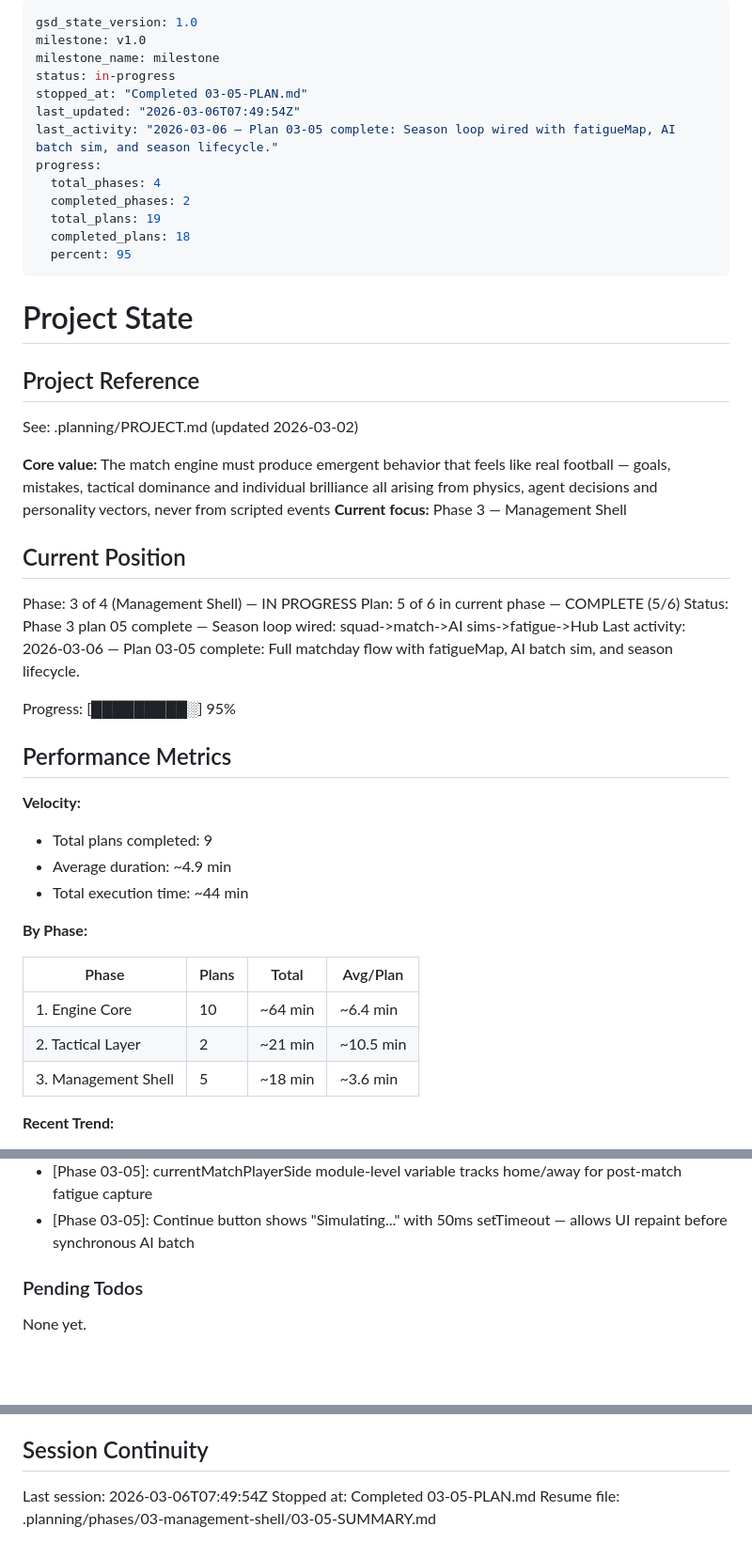
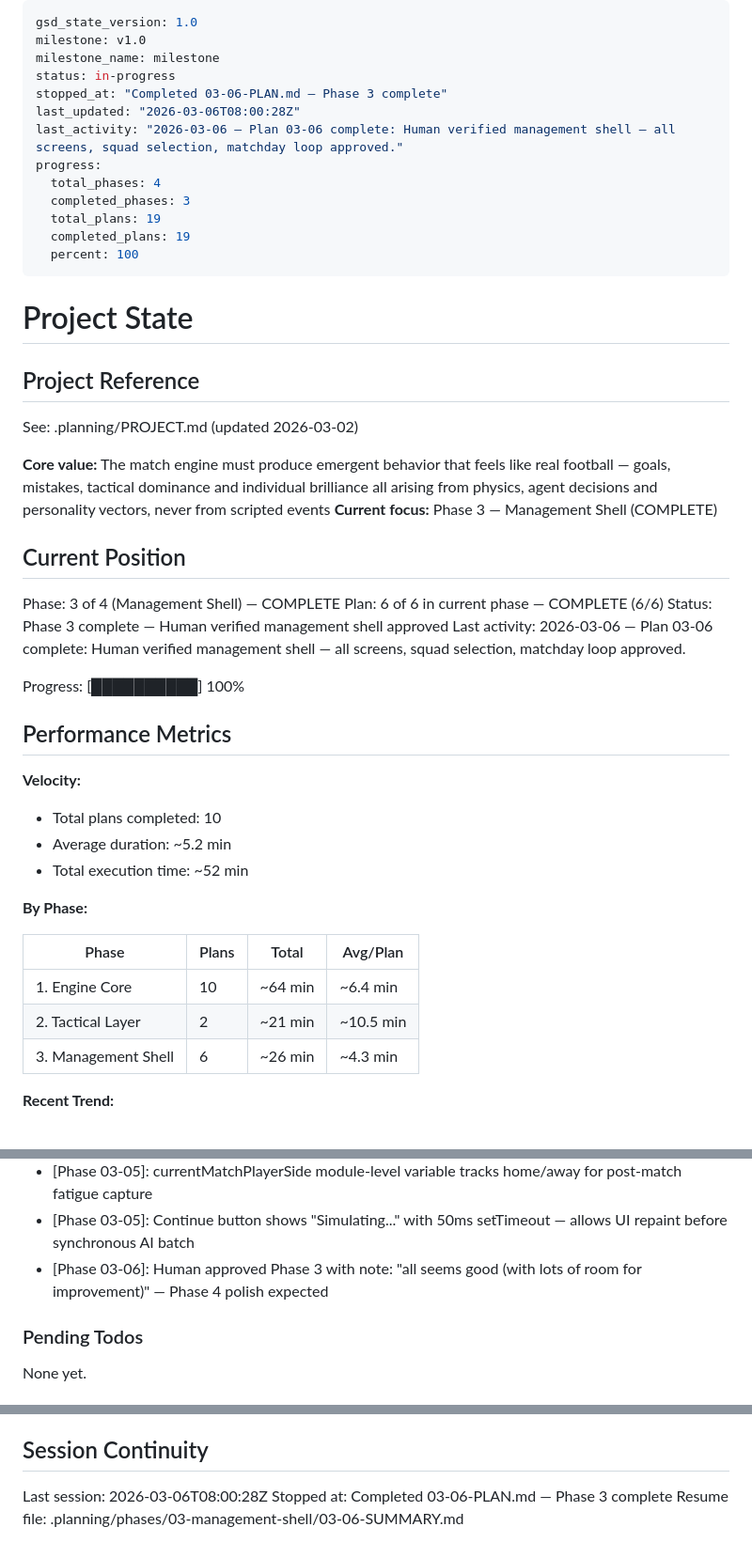
Before and after one commit to njdyson/fergie-time, a Markdown page: .planning/STATE.md, 3 parts joined by grey strips. Shown at 94% size. Drawn GitHub-style; blank space fills up the shorter version.

Commit message:
docs(03-06): complete Phase 3 human verification of management shell
- All 533 tests pass, production build succeeds
- Human verified 4 screens, squad selection, 2 matchday loop
- Phase 3 management shell approved for Phase 4

Co-Authored-By: Claude Opus 4.6 <noreply@anthropic.com>

```diff
--- a/.planning/STATE.md
+++ b/.planning/STATE.md
@@ -3,15 +3,15 @@ gsd_state_version: 1.0
 milestone: v1.0
 milestone_name: milestone
 status: in-progress
-stopped_at: "Completed 03-05-PLAN.md"
-last_updated: "2026-03-06T07:49:54Z"
-last_activity: "2026-03-06 — Plan 03-05 complete: Season loop wired with fatigueMap, AI batch sim, and season lifecycle."
+stopped_at: "Completed 03-06-PLAN.md — Phase 3 complete"
+last_updated: "2026-03-06T08:00:28Z"
+last_activity: "2026-03-06 — Plan 03-06 complete: Human verified management shell — all screens, squad selection, matchday loop approved."
 progress:
   total_phases: 4
-  completed_phases: 2
+  completed_phases: 3
   total_plans: 19
-  completed_plans: 18
-  percent: 95
+  completed_plans: 19
+  percent: 100
 ---
 
 # Project State
@@ -21,23 +21,23 @@ progress:
 See: .planning/PROJECT.md (updated 2026-03-02)
 
 **Core value:** The match engine must produce emergent behavior that feels like real football — goals, mistakes, tactical dominance and individual brilliance all arising from physics, agent decisions and personality vectors, never from scripted events
-**Current focus:** Phase 3 — Management Shell
+**Current focus:** Phase 3 — Management Shell (COMPLETE)
 
 ## Current Position
 
-Phase: 3 of 4 (Management Shell) — IN PROGRESS
-Plan: 5 of 6 in current phase — COMPLETE (5/6)
-Status: Phase 3 plan 05 complete — Season loop wired: squad->match->AI sims->fatigue->Hub
-Last activity: 2026-03-06 — Plan 03-05 complete: Full matchday flow with fatigueMap, AI batch sim, and season lifecycle.
+Phase: 3 of 4 (Management Shell) — COMPLETE
+Plan: 6 of 6 in current phase — COMPLETE (6/6)
+Status: Phase 3 complete — Human verified management shell approved
+Last activity: 2026-03-06 — Plan 03-06 complete: Human verified management shell — all screens, squad selection, matchday loop approved.
 
-Progress: [█████████░] 95%
+Progress: [██████████] 100%
 
 ## Performance Metrics
 
 **Velocity:**
-- Total plans completed: 9
-- Average duration: ~4.9 min
-- Total execution time: ~44 min
+- Total plans completed: 10
+- Average duration: ~5.2 min
+- Total execution time: ~52 min
 
 **By Phase:**
 
@@ -45,7 +45,7 @@ Progress: [█████████░] 95%
 |-------|-------|-------|----------|
 | 1. Engine Core | 10 | ~64 min | ~6.4 min |
 | 2. Tactical Layer | 2 | ~21 min | ~10.5 min |
-| 3. Management Shell | 5 | ~18 min | ~3.6 min |
+| 3. Management Shell | 6 | ~26 min | ~4.3 min |
 
 **Recent Trend:**
 - Last 5 plans: 01-06 (7 min), 01-07 (3 min), 01-08 (8 min), 01-09 (7 min), 01-10 (20 min incl. checkpoint)
@@ -111,6 +111,7 @@ Recent decisions affecting current work:
 - [Phase 03-05]: Extracted initMatchWithConfig() helper from startMatch() — reusable engine setup for both legacy and season paths
 - [Phase 03-05]: currentMatchPlayerSide module-level variable tracks home/away for post-match fatigue capture
 - [Phase 03-05]: Continue button shows "Simulating..." with 50ms setTimeout — allows UI repaint before synchronous AI batch
+- [Phase 03-06]: Human approved Phase 3 with note: "all seems good (with lots of room for improvement)" — Phase 4 polish expected
 
 ### Pending Todos
 
@@ -124,6 +125,6 @@ None yet.
 
 ## Session Continuity
 
-Last session: 2026-03-06T07:49:54Z
-Stopped at: Completed 03-05-PLAN.md
-Resume file: .planning/phases/03-management-shell/03-05-SUMMARY.md
+Last session: 2026-03-06T08:00:28Z
+Stopped at: Completed 03-06-PLAN.md — Phase 3 complete
+Resume file: .planning/phases/03-management-shell/03-06-SUMMARY.md
```
Also changed, not shown: .planning/ROADMAP.md (+3 -2 lines), 1 other file.
